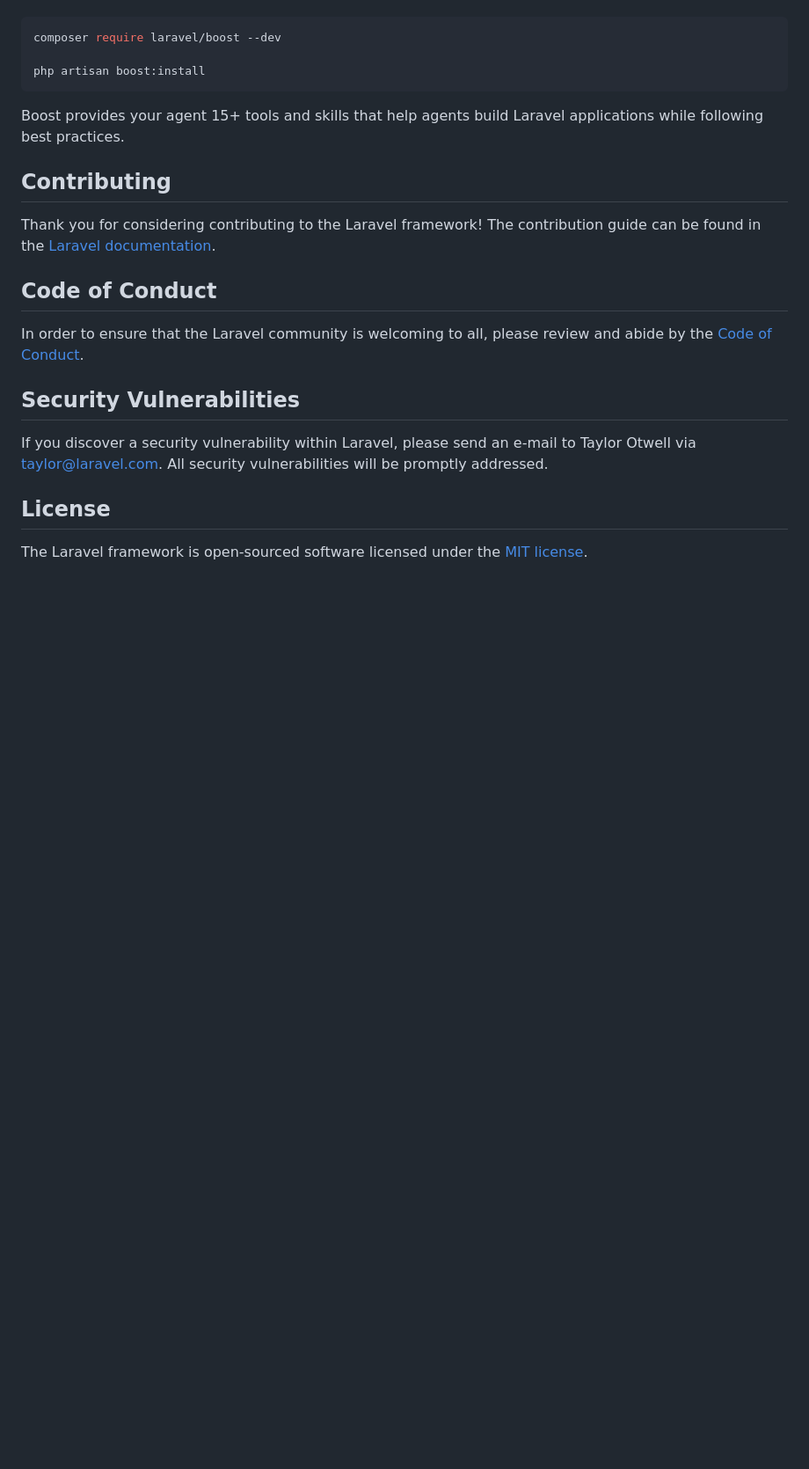
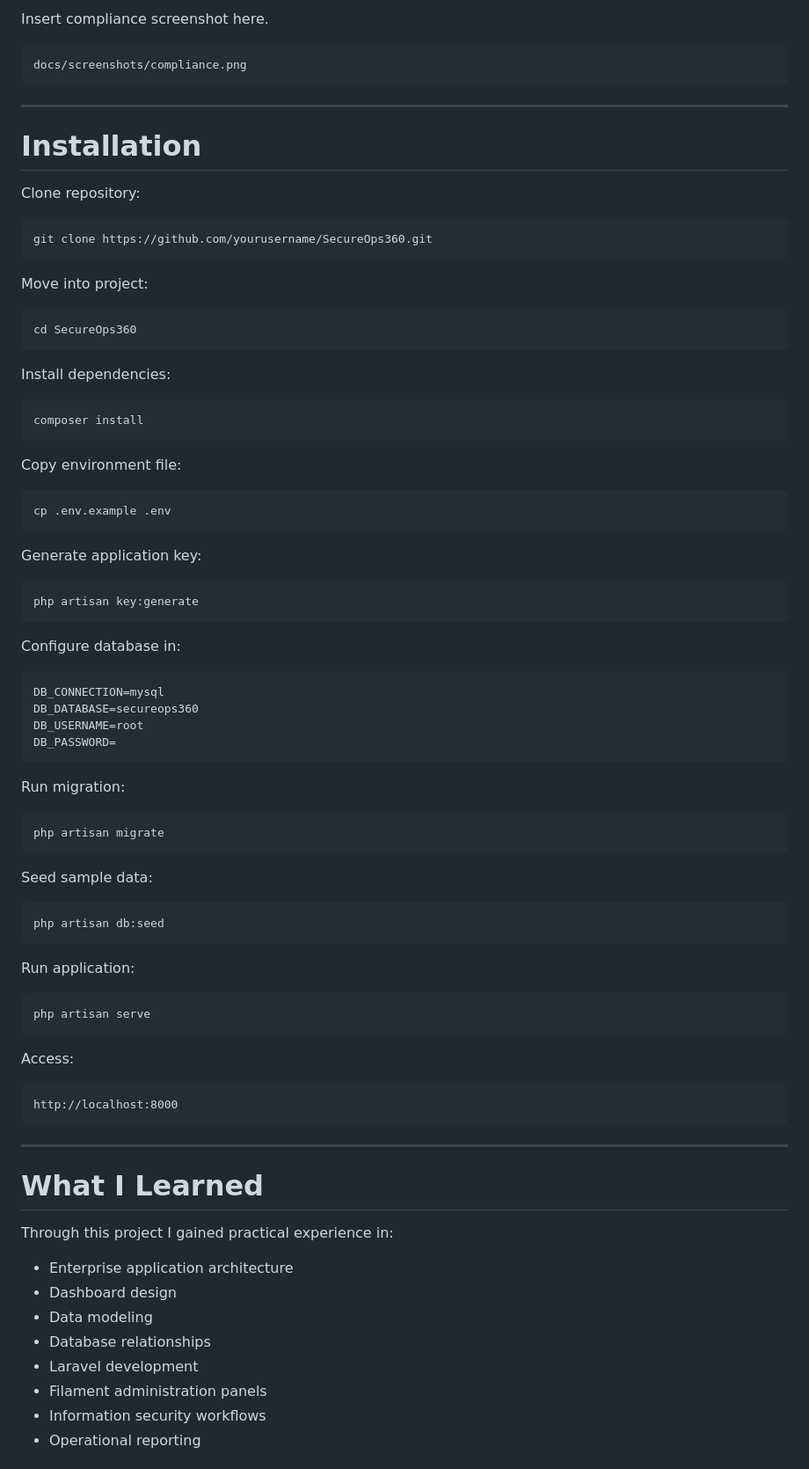
Before and after one commit to FikriAlrasyid/SecureOps360, a Markdown page: README.md, the part around one of its changes. Shown at 88% size. Drawn GitHub-style; blank space fills up the shorter version.

````diff
--- a/README.md
+++ b/README.md
@@ -35,24 +252,88 @@ Laravel's predictable structure and conventions make it ideal for AI coding agen
+Insert compliance screenshot here.
+
+```text
+docs/screenshots/compliance.png
+```
+
+---
+
+# Installation
+
+Clone repository:
 
 ```bash
-composer require laravel/boost --dev
-
-php artisan boost:install
+git clone https://github.com/yourusername/SecureOps360.git
 ```
 
-Boost provides your agent 15+ tools and skills that help agents build Laravel applications while following best practices.
+Move into project:
 
-## Contributing
+```bash
+cd SecureOps360
+```
 
-Thank you for considering contributing to the Laravel framework! The contribution guide can be found in the [Laravel documentation](https://laravel.com/docs/contributions).
+Install dependencies:
 
-## Code of Conduct
+```bash
+composer install
+```
 
-In order to ensure that the Laravel community is welcoming to all, please review and abide by the [Code of Conduct](https://laravel.com/docs/contributions#code-of-conduct).
+Copy environment file:
 
-## Security Vulnerabilities
+```bash
+cp .env.example .env
+```
 
-If you discover a security vulnerability within Laravel, please send an e-mail to Taylor Otwell via [taylor@laravel.com](mailto:taylor@laravel.com). All security vulnerabilities will be promptly addressed.
+Generate application key:
 
-## License
+```bash
+php artisan key:generate
+```
 
-The Laravel framework is open-sourced software licensed under the [MIT license](https://opensource.org/licenses/MIT).
+Configure database in:
+
+```env
+DB_CONNECTION=mysql
+DB_DATABASE=secureops360
+DB_USERNAME=root
+DB_PASSWORD=
+```
+
+Run migration:
+
+```bash
+php artisan migrate
+```
+
+Seed sample data:
+
+```bash
+php artisan db:seed
+```
+
+Run application:
+
+```bash
+php artisan serve
+```
+
+Access:
+
+```text
+http://localhost:8000
+```
+
+---
+
+# What I Learned
+
+Through this project I gained practical experience in:
+
+- Enterprise application architecture
+- Dashboard design
+- Data modeling
+- Database relationships
+- Laravel development
+- Filament administration panels
+- Information security workflows
+- Operational reporting
+
````
Also changed, not shown: other parts of README.md (+290 -23 lines).
